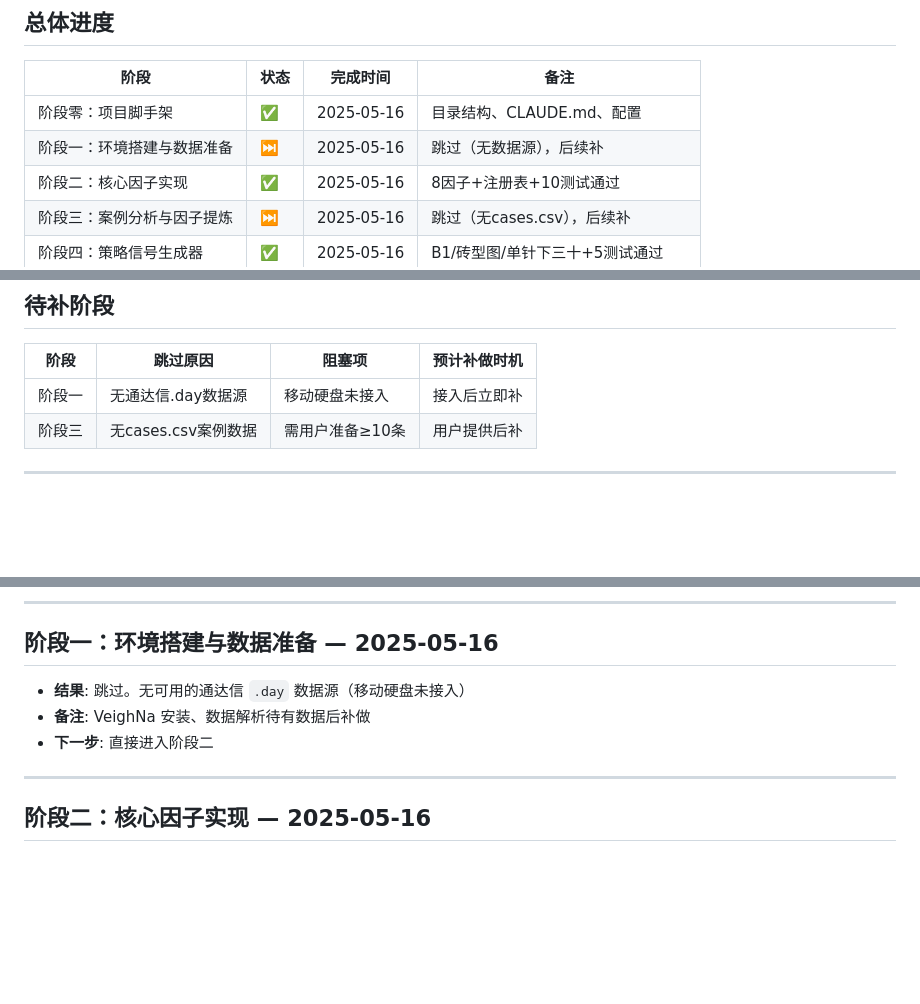
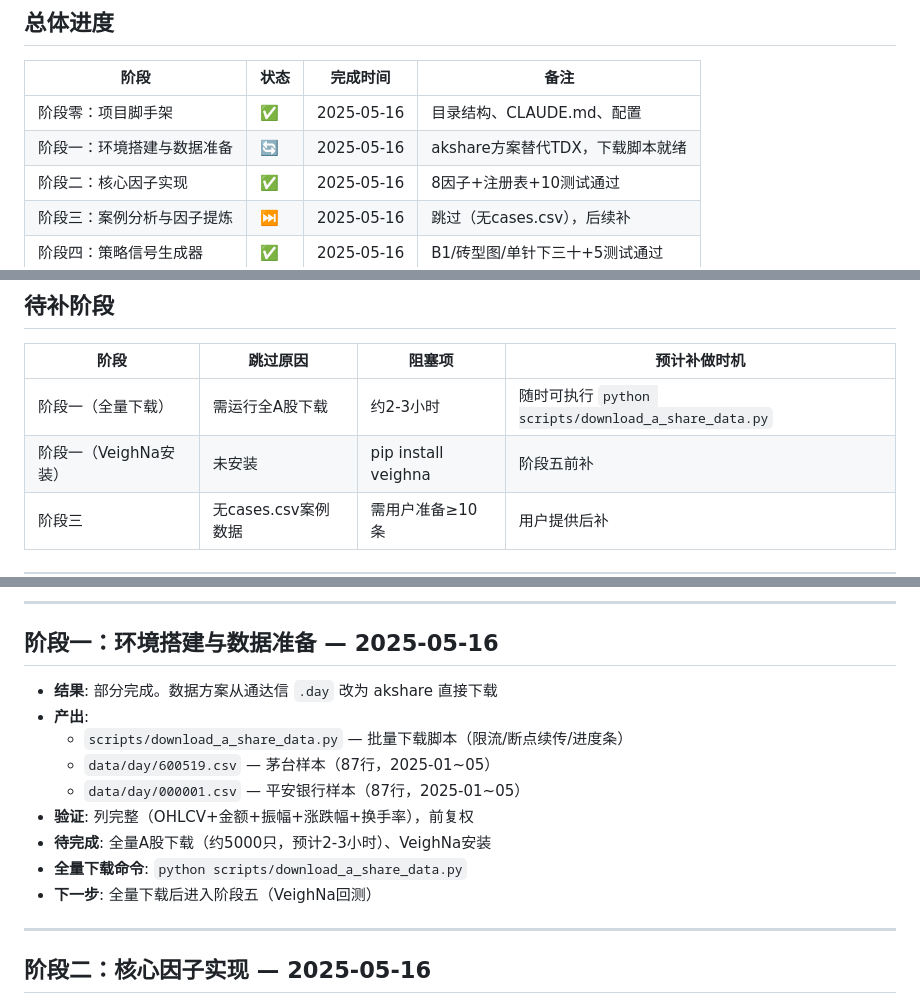
Before and after one commit to xxxavier524/quant-trade, a Markdown page: progress_log.md, 3 parts joined by grey strips. Rendered like a GitHub page; blank space fills up the shorter version.

Commit message:
docs: update progress - Phase 1 switched from TDX .day to akshare, sample data downloaded

```diff
--- a/progress_log.md
+++ b/progress_log.md
@@ -9,7 +9,7 @@
 | 阶段 | 状态 | 完成时间 | 备注 |
 |------|------|----------|------|
 | 阶段零：项目脚手架 | ✅ | 2025-05-16 | 目录结构、CLAUDE.md、配置 |
-| 阶段一：环境搭建与数据准备 | ⏭️ | 2025-05-16 | 跳过（无数据源），后续补 |
+| 阶段一：环境搭建与数据准备 | 🔄 | 2025-05-16 | akshare方案替代TDX，下载脚本就绪 |
 | 阶段二：核心因子实现 | ✅ | 2025-05-16 | 8因子+注册表+10测试通过 |
 | 阶段三：案例分析与因子提炼 | ⏭️ | 2025-05-16 | 跳过（无cases.csv），后续补 |
 | 阶段四：策略信号生成器 | ✅ | 2025-05-16 | B1/砖型图/单针下三十+5测试通过 |
@@ -24,7 +24,8 @@
 
 | 阶段 | 跳过原因 | 阻塞项 | 预计补做时机 |
 |------|----------|--------|-------------|
-| 阶段一 | 无通达信.day数据源 | 移动硬盘未接入 | 接入后立即补 |
+| 阶段一（全量下载） | 需运行全A股下载 | 约2-3小时 | 随时可执行 `python scripts/download_a_share_data.py` |
+| 阶段一（VeighNa安装） | 未安装 | pip install veighna | 阶段五前补 |
 | 阶段三 | 无cases.csv案例数据 | 需用户准备≥10条 | 用户提供后补 |
 
 ---
@@ -42,9 +43,15 @@
 
 ## 阶段一：环境搭建与数据准备 — 2025-05-16
 
-- **结果**: 跳过。无可用的通达信 `.day` 数据源（移动硬盘未接入）
-- **备注**: VeighNa 安装、数据解析待有数据后补做
-- **下一步**: 直接进入阶段二
+- **结果**: 部分完成。数据方案从通达信 `.day` 改为 akshare 直接下载
+- **产出**:
+  - `scripts/download_a_share_data.py` — 批量下载脚本（限流/断点续传/进度条）
+  - `data/day/600519.csv` — 茅台样本（87行，2025-01~05）
+  - `data/day/000001.csv` — 平安银行样本（87行，2025-01~05）
+- **验证**: 列完整（OHLCV+金额+振幅+涨跌幅+换手率），前复权
+- **待完成**: 全量A股下载（约5000只，预计2-3小时）、VeighNa安装
+- **全量下载命令**: `python scripts/download_a_share_data.py`
+- **下一步**: 全量下载后进入阶段五（VeighNa回测）
 
 ---
 
```
